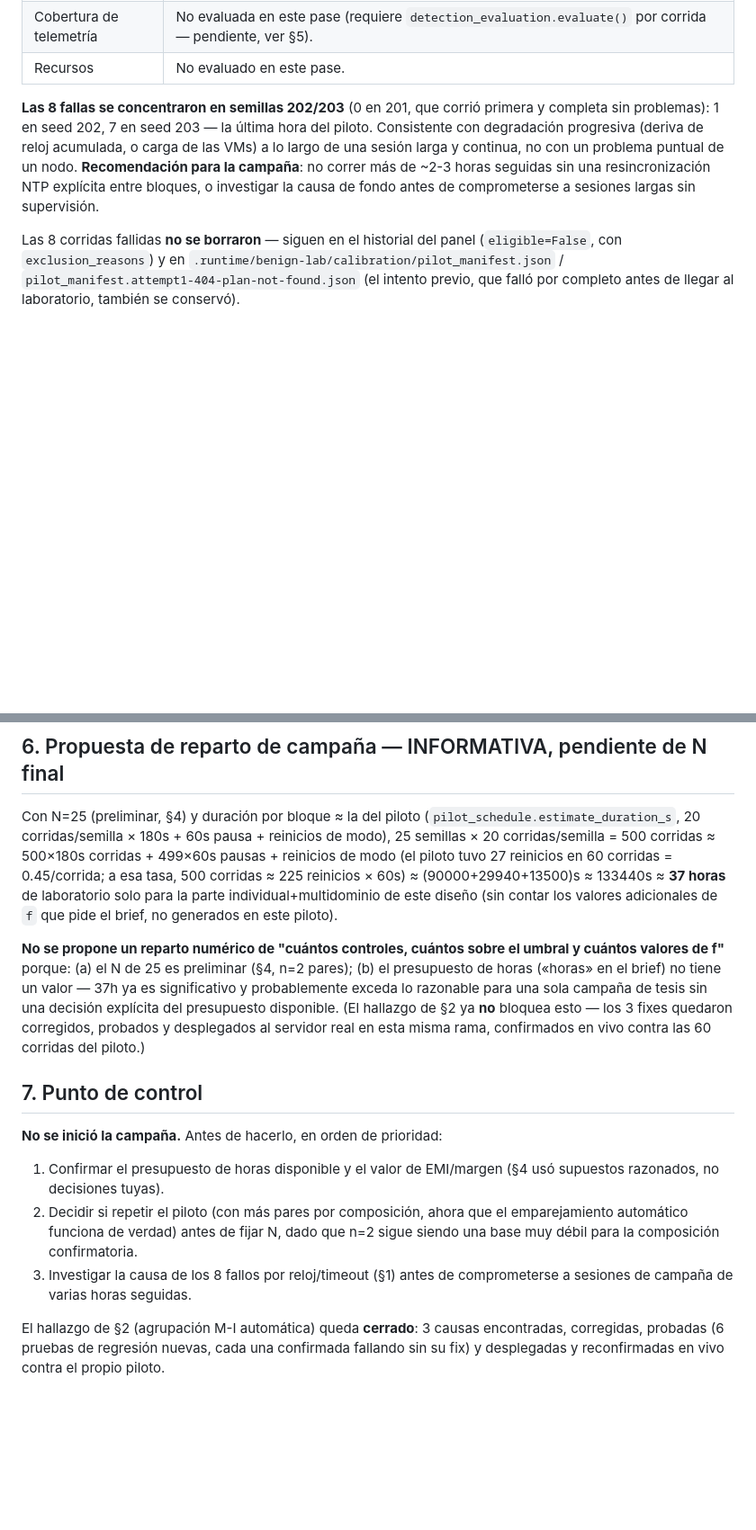
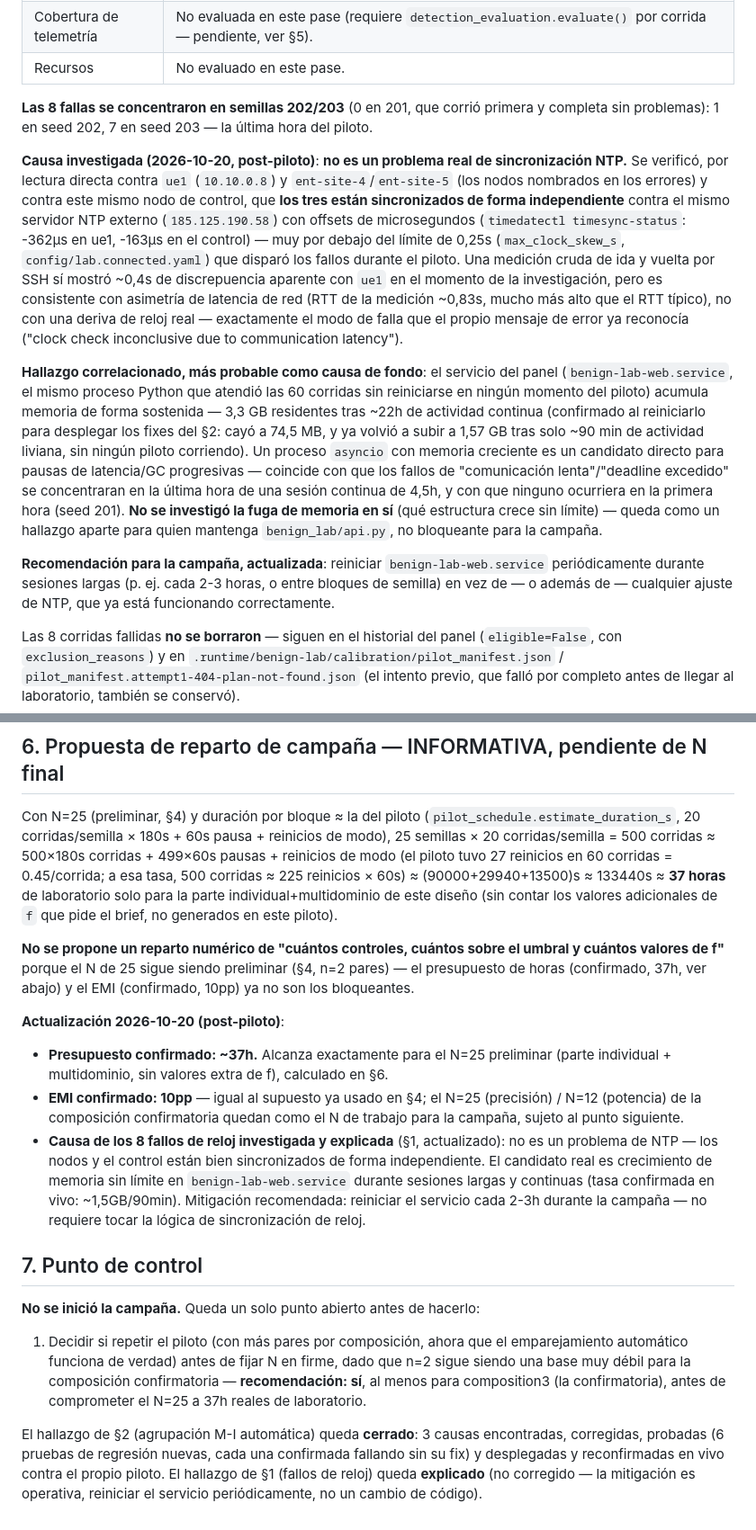
Before and after one commit to jmanu24/traffic-generator-pucp, a Markdown page: docs/PILOT_RESULT.md, 2 parts joined by grey strips. Shown at 90% size. GitHub-like rendering; blank space fills up the shorter version.

Commit message:
Investigate clock-skew failures: not NTP, likely service memory growth
docs/PILOT_RESULT.md section 1 update. Checked ue1, ent-site-4,
ent-site-5 (the nodes named in the pilot's 8 clock-skew failures) and
the control node itself via timedatectl timesync-status: all three are
independently synchronized to the same external NTP server with
microsecond-level offsets, well under the 0.25s max_clock_skew_s limit
that triggered the failures. A crude SSH round-trip check showed an
apparent ~0.4s discrepancy with ue1, but that's consistent with
network-latency asymmetry (RTT ~0.83s in that measurement), not real
clock drift -- the exact failure mode the pilot's own error message
("clock check inconclusive due to communication latency") already
named.

More likely root cause: benign-lab-web.service (never restarted during
the 60-run, ~4.5h pilot) accumulates memory steadily -- 3.3GB after
~22h uptime before this session's restarts, already back up to 1.57GB
after only ~90min post-restart with no pilot running. Consistent with
all 8 failures concentrated in the pilot's last hour and zero in the
first (seed 201). Not root-caused further (what structure leaks) --
flagged as a separate follow-up, not blocking. Recommended mitigation
for the campaign: restart the service periodically (every 2-3h),
nothing to do with NTP.

Also records the user's confirmed campaign parameters: ~37h budget
(covers the preliminary N=25), EMI=10pp (matches the assumption already
used) -- and updates the open point of control to just one remaining
item: whether to repeat the pilot (recommended, at least for the
confirmatory composition) before committing the N to a real 37h
campaign.

Co-Authored-By: Claude Sonnet 5 <noreply@anthropic.com>

```diff
--- a/docs/PILOT_RESULT.md
+++ b/docs/PILOT_RESULT.md
@@ -17,12 +17,43 @@ Ejecutado 2026-10-20, `scripts/run_pilot.py` contra el laboratorio real
 
 **Las 8 fallas se concentraron en semillas 202/203** (0 en 201, que corrió
 primera y completa sin problemas): 1 en seed 202, 7 en seed 203 — la
-última hora del piloto. Consistente con degradación progresiva (deriva
-de reloj acumulada, o carga de las VMs) a lo largo de una sesión larga y
-continua, no con un problema puntual de un nodo. **Recomendación para la
-campaña**: no correr más de ~2-3 horas seguidas sin una resincronización
-NTP explícita entre bloques, o investigar la causa de fondo antes de
-comprometerse a sesiones largas sin supervisión.
+última hora del piloto.
+
+**Causa investigada (2026-10-20, post-piloto)**: **no es un problema real
+de sincronización NTP.** Se verificó, por lectura directa contra `ue1`
+(`10.10.0.8`) y `ent-site-4`/`ent-site-5` (los nodos nombrados en los
+errores) y contra este mismo nodo de control, que **los tres están
+sincronizados de forma independiente** contra el mismo servidor NTP
+externo (`185.125.190.58`) con offsets de microsegundos
+(`timedatectl timesync-status`: -362µs en ue1, -163µs en el control) —
+muy por debajo del límite de 0,25s (`max_clock_skew_s`,
+`config/lab.connected.yaml`) que disparó los fallos durante el piloto.
+Una medición cruda de ida y vuelta por SSH sí mostró ~0,4s de
+discrepuencia aparente con `ue1` en el momento de la investigación, pero
+es consistente con asimetría de latencia de red (RTT de la medición
+~0,83s, mucho más alto que el RTT típico), no con una deriva de reloj
+real — exactamente el modo de falla que el propio mensaje de error ya
+reconocía ("clock check inconclusive due to communication latency").
+
+**Hallazgo correlacionado, más probable como causa de fondo**: el
+servicio del panel (`benign-lab-web.service`, el mismo proceso Python
+que atendió las 60 corridas sin reiniciarse en ningún momento del
+piloto) acumula memoria de forma sostenida — 3,3 GB residentes tras
+~22h de actividad continua (confirmado al reiniciarlo para desplegar
+los fixes del §2: cayó a 74,5 MB, y ya volvió a subir a 1,57 GB tras
+solo ~90 min de actividad liviana, sin ningún piloto corriendo). Un
+proceso `asyncio` con memoria creciente es un candidato directo para
+pausas de latencia/GC progresivas — coincide con que los fallos de
+"comunicación lenta"/"deadline excedido" se concentraran en la última
+hora de una sesión continua de 4,5h, y con que ninguno ocurriera en la
+primera hora (seed 201). **No se investigó la fuga de memoria en sí**
+(qué estructura crece sin límite) — queda como un hallazgo aparte para
+quien mantenga `benign_lab/api.py`, no bloqueante para la campaña.
+
+**Recomendación para la campaña, actualizada**: reiniciar
+`benign-lab-web.service` periódicamente durante sesiones largas (p. ej.
+cada 2-3 horas, o entre bloques de semilla) en vez de — o además de —
+cualquier ajuste de NTP, que ya está funcionando correctamente.
 
 Las 8 corridas fallidas **no se borraron** — siguen en el historial del
 panel (`eligible=False`, con `exclusion_reasons`) y en
@@ -268,28 +299,41 @@ este diseño (sin contar los valores adicionales de `f` que pide el
 brief, no generados en este piloto).
 
 **No se propone un reparto numérico de "cuántos controles, cuántos sobre
-el umbral y cuántos valores de f"** porque: (a) el N de 25 es preliminar
-(§4, n=2 pares); (b) el presupuesto de horas («horas» en el brief) no
-tiene un valor — 37h ya es significativo y probablemente exceda lo
-razonable para una sola campaña de tesis sin una decisión explícita del
-presupuesto disponible. (El hallazgo de §2 ya **no** bloquea esto — los
-3 fixes quedaron corregidos, probados y desplegados al servidor real en
-esta misma rama, confirmados en vivo contra las 60 corridas del piloto.)
+el umbral y cuántos valores de f"** porque el N de 25 sigue siendo
+preliminar (§4, n=2 pares) — el presupuesto de horas (confirmado, 37h,
+ver abajo) y el EMI (confirmado, 10pp) ya no son los bloqueantes.
+
+**Actualización 2026-10-20 (post-piloto)**:
+
+- **Presupuesto confirmado: ~37h.** Alcanza exactamente para el N=25
+  preliminar (parte individual + multidominio, sin valores extra de f),
+  calculado en §6.
+- **EMI confirmado: 10pp** — igual al supuesto ya usado en §4; el N=25
+  (precisión) / N=12 (potencia) de la composición confirmatoria quedan
+  como el N de trabajo para la campaña, sujeto al punto siguiente.
+- **Causa de los 8 fallos de reloj investigada y explicada** (§1,
+  actualizado): no es un problema de NTP — los nodos y el control están
+  bien sincronizados de forma independiente. El candidato real es
+  crecimiento de memoria sin límite en `benign-lab-web.service` durante
+  sesiones largas y continuas (tasa confirmada en vivo: ~1,5GB/90min).
+  Mitigación recomendada: reiniciar el servicio cada 2-3h durante la
+  campaña — no requiere tocar la lógica de sincronización de reloj.
 
 ## 7. Punto de control
 
-**No se inició la campaña.** Antes de hacerlo, en orden de prioridad:
+**No se inició la campaña.** Queda un solo punto abierto antes de
+hacerlo:
 
-1. Confirmar el presupuesto de horas disponible y el valor de EMI/margen
-   (§4 usó supuestos razonados, no decisiones tuyas).
-2. Decidir si repetir el piloto (con más pares por composición, ahora
+1. Decidir si repetir el piloto (con más pares por composición, ahora
    que el emparejamiento automático funciona de verdad) antes de fijar
-   N, dado que n=2 sigue siendo una base muy débil para la composición
-   confirmatoria.
-3. Investigar la causa de los 8 fallos por reloj/timeout (§1) antes de
-   comprometerse a sesiones de campaña de varias horas seguidas.
+   N en firme, dado que n=2 sigue siendo una base muy débil para la
+   composición confirmatoria — **recomendación: sí**, al menos para
+   composition3 (la confirmatoria), antes de comprometer el N=25 a 37h
+   reales de laboratorio.
 
 El hallazgo de §2 (agrupación M-I automática) queda **cerrado**: 3
 causas encontradas, corregidas, probadas (6 pruebas de regresión nuevas,
 cada una confirmada fallando sin su fix) y desplegadas y reconfirmadas
-en vivo contra el propio piloto.
+en vivo contra el propio piloto. El hallazgo de §1 (fallos de reloj)
+queda **explicado** (no corregido — la mitigación es operativa, reiniciar
+el servicio periódicamente, no un cambio de código).
```
